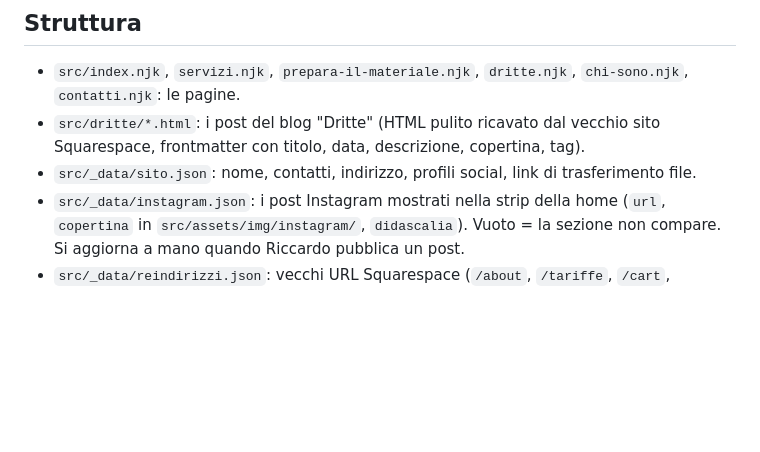
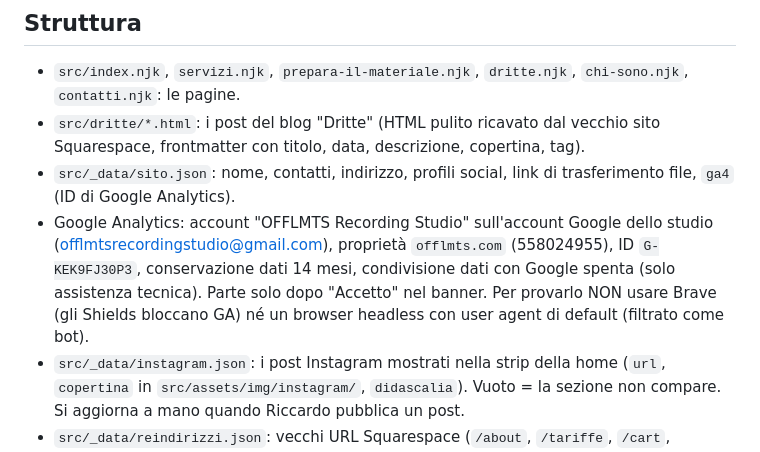
Before and after one commit to riccardovojvoda-sd/offlmts-site, a Markdown page: README.md, the part around the change. GitHub-like rendering; blank space fills up the shorter version.

Commit message:
README: note su Google Analytics
Co-Authored-By: Claude Opus 5.5 <noreply@anthropic.com>
Claude-Session: https://claude.ai/code/session_01Fer8k3Jv7i5PuET45VkbjN

```diff
--- a/README.md
+++ b/README.md
@@ -14,7 +14,8 @@ Stessa ricetta di `sounddesignrv-site`, una lingua sola (italiano).
 
 - `src/index.njk`, `servizi.njk`, `prepara-il-materiale.njk`, `dritte.njk`, `chi-sono.njk`, `contatti.njk`: le pagine.
 - `src/dritte/*.html`: i post del blog "Dritte" (HTML pulito ricavato dal vecchio sito Squarespace, frontmatter con titolo, data, descrizione, copertina, tag).
-- `src/_data/sito.json`: nome, contatti, indirizzo, profili social, link di trasferimento file.
+- `src/_data/sito.json`: nome, contatti, indirizzo, profili social, link di trasferimento file, `ga4` (ID di Google Analytics).
+- Google Analytics: account "OFFLMTS Recording Studio" sull'account Google dello studio (offlmtsrecordingstudio@gmail.com), proprietà `offlmts.com` (558024955), ID `G-KEK9FJ30P3`, conservazione dati 14 mesi, condivisione dati con Google spenta (solo assistenza tecnica). Parte solo dopo "Accetto" nel banner. Per provarlo NON usare Brave (gli Shields bloccano GA) né un browser headless con user agent di default (filtrato come bot).
 - `src/_data/instagram.json`: i post Instagram mostrati nella strip della home (`url`, `copertina` in `src/assets/img/instagram/`, `didascalia`). Vuoto = la sezione non compare. Si aggiorna a mano quando Riccardo pubblica un post.
 - `src/_data/reindirizzi.json`: vecchi URL Squarespace (`/about`, `/tariffe`, `/cart`, `/contact`) che rimandano alle pagine nuove, e indirizzi corti da usare sui social (es. `/distrokid` per la dritta DistroKid).
 - `src/privacy.njk` e `src/en/privacy.njk`: informativa privacy e cookie (hosting GitHub Pages, Google Analytics solo col consenso, modulo drumkit Brevo, contatti, player Spotify). Linkata dal piè e dal banner cookie. Se si aggiunge un servizio che tratta dati, aggiornarla.
```
